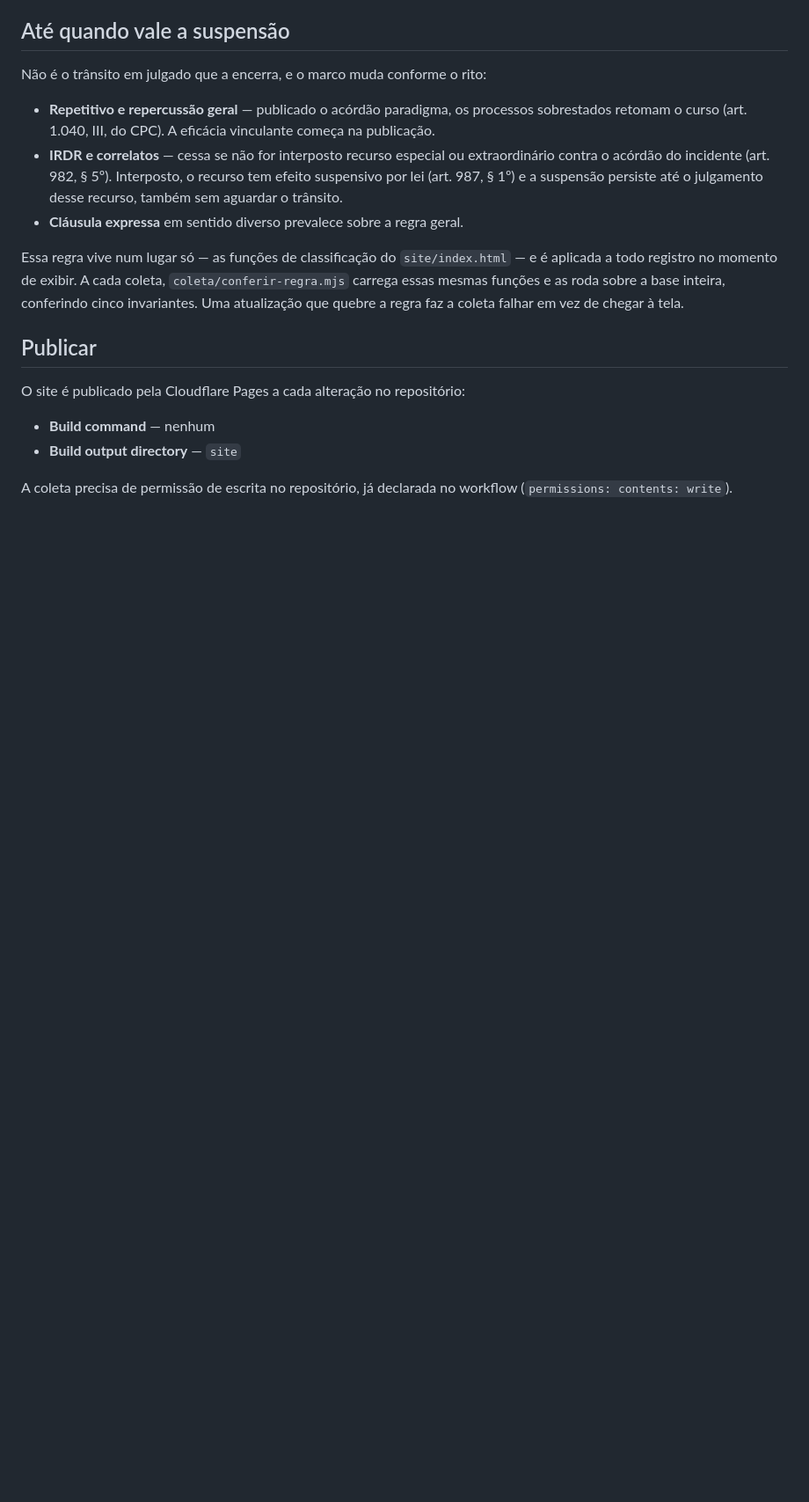
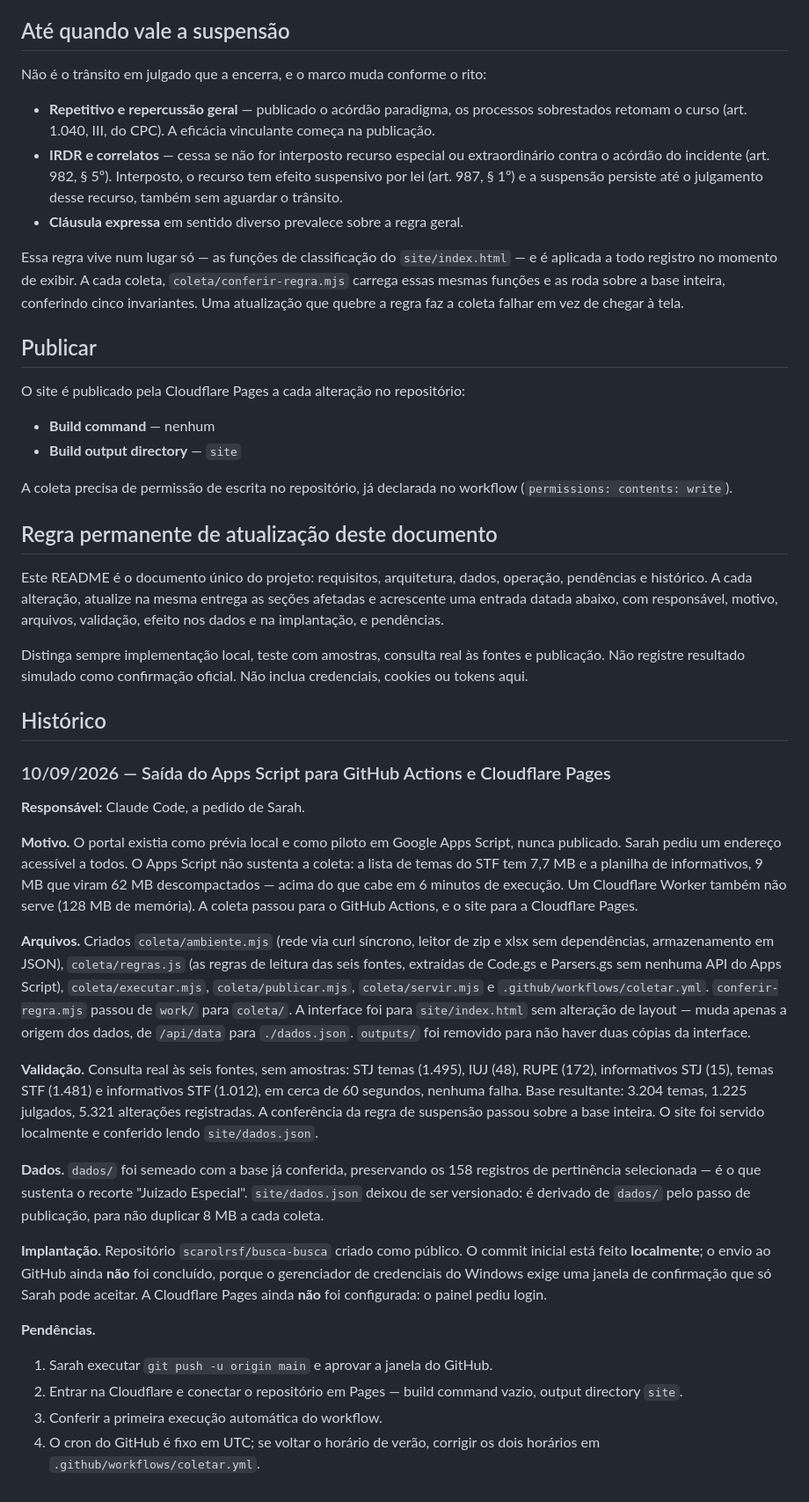
Before and after one commit to scarolrsf/busca-busca, a Markdown page: README.md, the part around the change. Shown at 88% size. GitHub-like rendering; blank space fills up the shorter version.

Commit message:
Documenta a mudança de arquitetura e adota o README como documento único
Acrescenta ao README a regra permanente de atualização e a entrada de
histórico de 10/09/2026, conforme AGENTS.md e CLAUDE.md. Registra o que foi
validado com consulta real às fontes e o que continua pendente — envio ao
GitHub e configuração da Cloudflare —, sem tratar como concluído o que
depende de aprovação de Sarah.

Co-Authored-By: Claude Opus 5 <noreply@anthropic.com>

```diff
--- a/README.md
+++ b/README.md
@@ -118,3 +118,63 @@ O site é publicado pela Cloudflare Pages a cada alteração no repositório:
 
 A coleta precisa de permissão de escrita no repositório, já declarada no
 workflow (`permissions: contents: write`).
+
+## Regra permanente de atualização deste documento
+
+Este README é o documento único do projeto: requisitos, arquitetura, dados,
+operação, pendências e histórico. A cada alteração, atualize na mesma entrega as
+seções afetadas e acrescente uma entrada datada abaixo, com responsável, motivo,
+arquivos, validação, efeito nos dados e na implantação, e pendências.
+
+Distinga sempre implementação local, teste com amostras, consulta real às fontes
+e publicação. Não registre resultado simulado como confirmação oficial. Não
+inclua credenciais, cookies ou tokens aqui.
+
+## Histórico
+
+### 10/09/2026 — Saída do Apps Script para GitHub Actions e Cloudflare Pages
+
+**Responsável:** Claude Code, a pedido de Sarah.
+
+**Motivo.** O portal existia como prévia local e como piloto em Google Apps
+Script, nunca publicado. Sarah pediu um endereço acessível a todos. O Apps
+Script não sustenta a coleta: a lista de temas do STF tem 7,7 MB e a planilha de
+informativos, 9 MB que viram 62 MB descompactados — acima do que cabe em 6
+minutos de execução. Um Cloudflare Worker também não serve (128 MB de memória).
+A coleta passou para o GitHub Actions, e o site para a Cloudflare Pages.
+
+**Arquivos.** Criados `coleta/ambiente.mjs` (rede via curl síncrono, leitor de
+zip e xlsx sem dependências, armazenamento em JSON), `coleta/regras.js` (as
+regras de leitura das seis fontes, extraídas de Code.gs e Parsers.gs sem
+nenhuma API do Apps Script), `coleta/executar.mjs`, `coleta/publicar.mjs`,
+`coleta/servir.mjs` e `.github/workflows/coletar.yml`. `conferir-regra.mjs`
+passou de `work/` para `coleta/`. A interface foi para `site/index.html` sem
+alteração de layout — muda apenas a origem dos dados, de `/api/data` para
+`./dados.json`. `outputs/` foi removido para não haver duas cópias da interface.
+
+**Validação.** Consulta real às seis fontes, sem amostras: STJ temas (1.495),
+IUJ (48), RUPE (172), informativos STJ (15), temas STF (1.481) e informativos
+STF (1.012), em cerca de 60 segundos, nenhuma falha. Base resultante: 3.204
+temas, 1.225 julgados, 5.321 alterações registradas. A conferência da regra de
+suspensão passou sobre a base inteira. O site foi servido localmente e conferido
+lendo `site/dados.json`.
+
+**Dados.** `dados/` foi semeado com a base já conferida, preservando os 158
+registros de pertinência selecionada — é o que sustenta o recorte "Juizado
+Especial". `site/dados.json` deixou de ser versionado: é derivado de `dados/`
+pelo passo de publicação, para não duplicar 8 MB a cada coleta.
+
+**Implantação.** Repositório `scarolrsf/busca-busca` criado como público. O
+commit inicial está feito **localmente**; o envio ao GitHub ainda **não** foi
+concluído, porque o gerenciador de credenciais do Windows exige uma janela de
+confirmação que só Sarah pode aceitar. A Cloudflare Pages ainda **não** foi
+configurada: o painel pediu login.
+
+**Pendências.**
+
+1. Sarah executar `git push -u origin main` e aprovar a janela do GitHub.
+2. Entrar na Cloudflare e conectar o repositório em Pages — build command vazio,
+   output directory `site`.
+3. Conferir a primeira execução automática do workflow.
+4. O cron do GitHub é fixo em UTC; se voltar o horário de verão, corrigir os dois
+   horários em `.github/workflows/coletar.yml`.
```
Also changed, not shown: AGENTS.md (added, +13 -0 lines), CLAUDE.md (added, +9 -0 lines).
